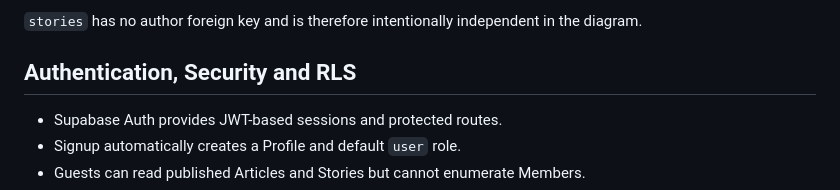
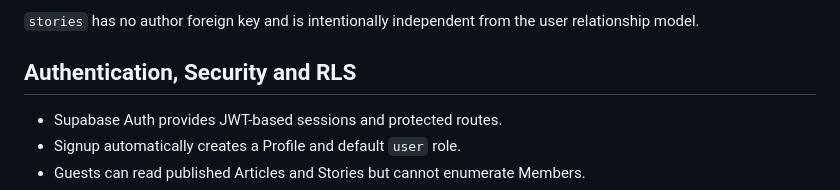
Before and after one commit to Kaloian-Varrio/More-than-100, a Markdown page: README.md, the part around one of its changes. Drawn GitHub-style.

````diff
--- a/README.md
+++ b/README.md
@@ -93,6 +99,6 @@ erDiagram
 ```
 
-`stories` has no author foreign key and is therefore intentionally independent in the diagram.
+`stories` has no author foreign key and is intentionally independent from the user relationship model.
 
 ## Authentication, Security and RLS
 
````
Also changed, not shown: other parts of README.md (+16 -10 lines).
